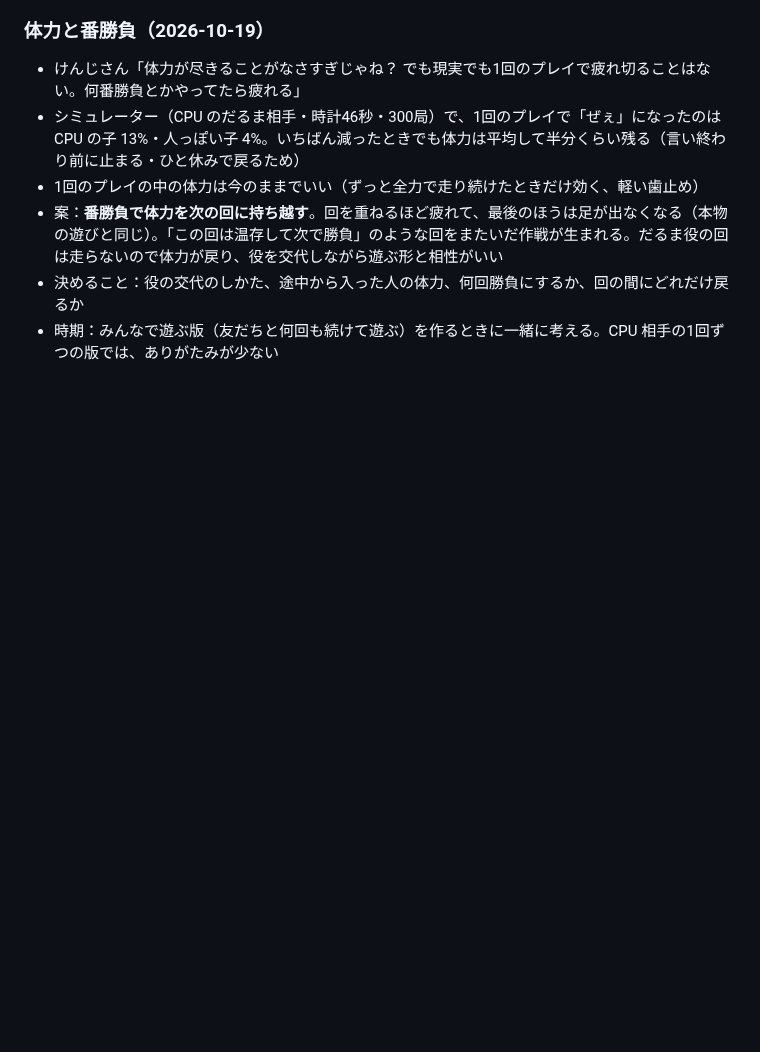
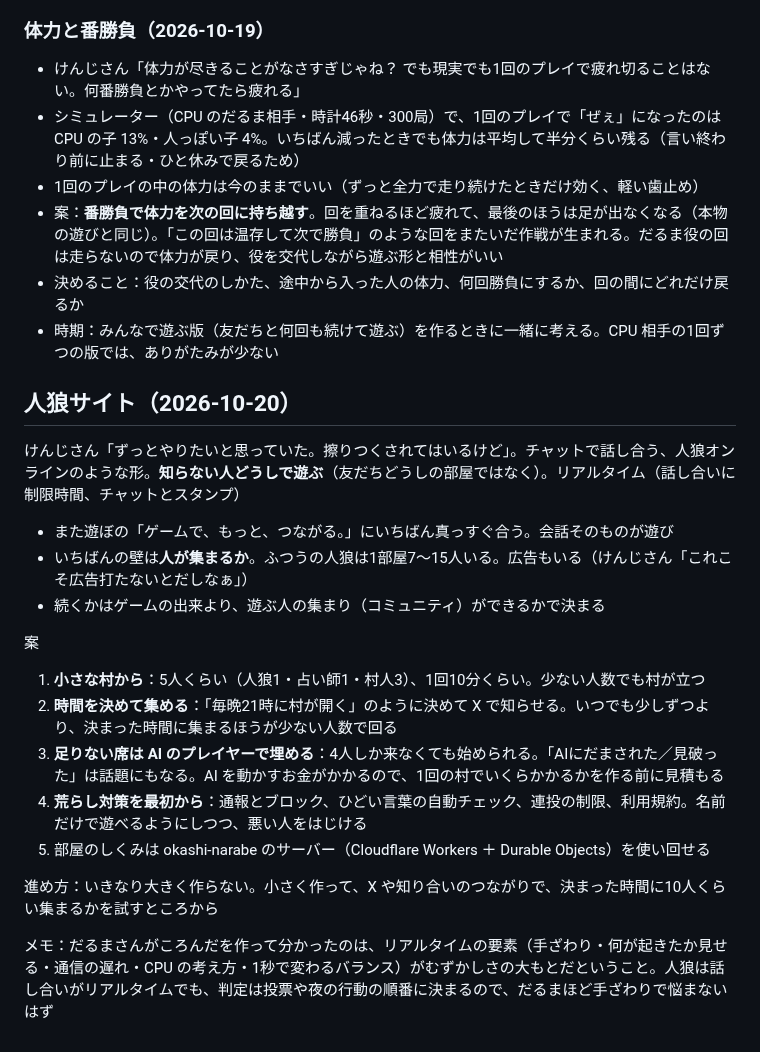
Before and after one commit to sphosino/okashi-narabe, a Markdown page: docs/ideas.md, the part around the change. Drawn GitHub-style; blank space fills up the shorter version.

Commit message:
アイデア帳：人狼サイト（知らない人どうし、小さな村・時間を決めて集める・AIで席を埋める・荒らし対策）
Co-Authored-By: Claude Opus 5.5 <noreply@anthropic.com>

```diff
--- a/docs/ideas.md
+++ b/docs/ideas.md
@@ -152,3 +152,22 @@
 - 案：**番勝負で体力を次の回に持ち越す**。回を重ねるほど疲れて、最後のほうは足が出なくなる（本物の遊びと同じ）。「この回は温存して次で勝負」のような回をまたいだ作戦が生まれる。だるま役の回は走らないので体力が戻り、役を交代しながら遊ぶ形と相性がいい
 - 決めること：役の交代のしかた、途中から入った人の体力、何回勝負にするか、回の間にどれだけ戻るか
 - 時期：みんなで遊ぶ版（友だちと何回も続けて遊ぶ）を作るときに一緒に考える。CPU 相手の1回ずつの版では、ありがたみが少ない
+
+## 人狼サイト（2026-10-20）
+
+けんじさん「ずっとやりたいと思っていた。擦りつくされてはいるけど」。チャットで話し合う、人狼オンラインのような形。**知らない人どうしで遊ぶ**（友だちどうしの部屋ではなく）。リアルタイム（話し合いに制限時間、チャットとスタンプ）
+
+- また遊ぼの「ゲームで、もっと、つながる。」にいちばん真っすぐ合う。会話そのものが遊び
+- いちばんの壁は**人が集まるか**。ふつうの人狼は1部屋7〜15人いる。広告もいる（けんじさん「これこそ広告打たないとだしなぁ」）
+- 続くかはゲームの出来より、遊ぶ人の集まり（コミュニティ）ができるかで決まる
+
+案
+1. **小さな村から**：5人くらい（人狼1・占い師1・村人3）、1回10分くらい。少ない人数でも村が立つ
+2. **時間を決めて集める**：「毎晩21時に村が開く」のように決めて X で知らせる。いつでも少しずつより、決まった時間に集まるほうが少ない人数で回る
+3. **足りない席は AI のプレイヤーで埋める**：4人しか来なくても始められる。「AIにだまされた／見破った」は話題にもなる。AI を動かすお金がかかるので、1回の村でいくらかかるかを作る前に見積もる
+4. **荒らし対策を最初から**：通報とブロック、ひどい言葉の自動チェック、連投の制限、利用規約。名前だけで遊べるようにしつつ、悪い人をはじける
+5. 部屋のしくみは okashi-narabe のサーバー（Cloudflare Workers ＋ Durable Objects）を使い回せる
+
+進め方：いきなり大きく作らない。小さく作って、X や知り合いのつながりで、決まった時間に10人くらい集まるかを試すところから
+
+メモ：だるまさんがころんだを作って分かったのは、リアルタイムの要素（手ざわり・何が起きたか見せる・通信の遅れ・CPU の考え方・1秒で変わるバランス）がむずかしさの大もとだということ。人狼は話し合いがリアルタイムでも、判定は投票や夜の行動の順番に決まるので、だるまほど手ざわりで悩まないはず
```
